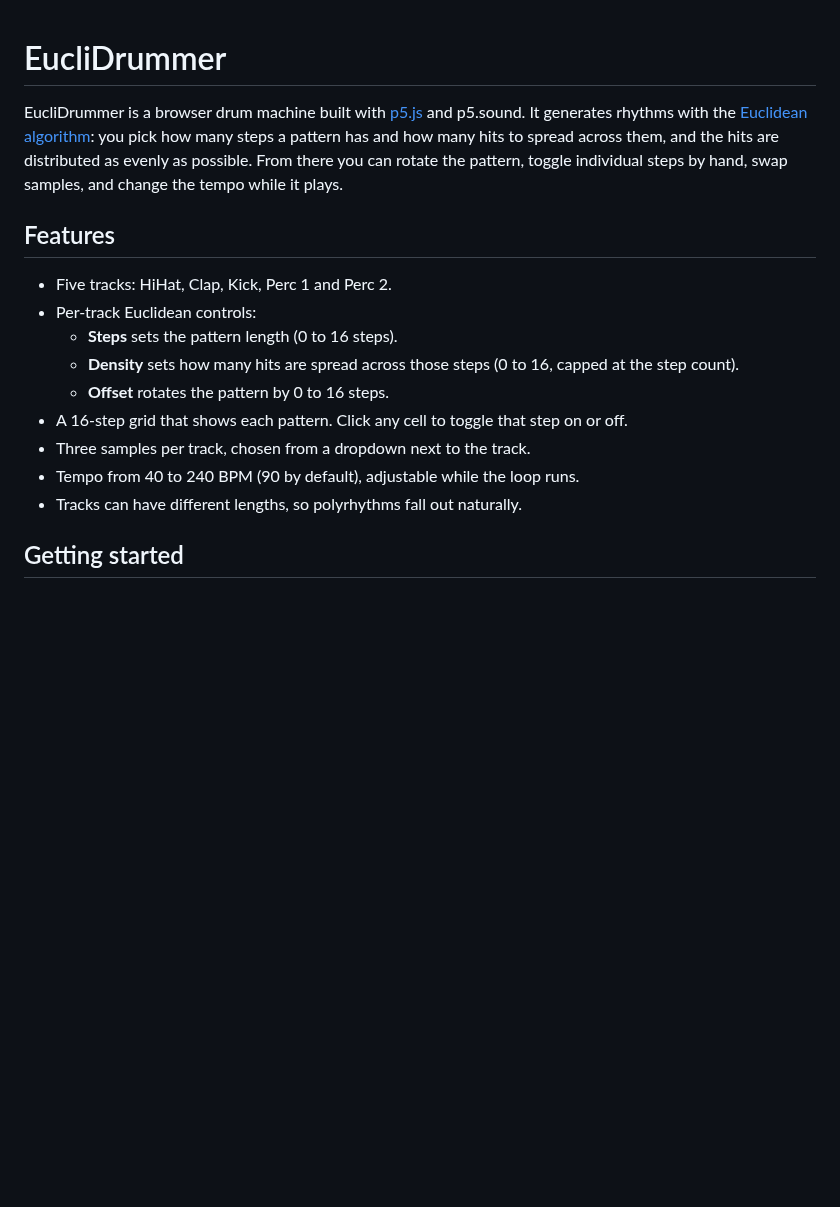
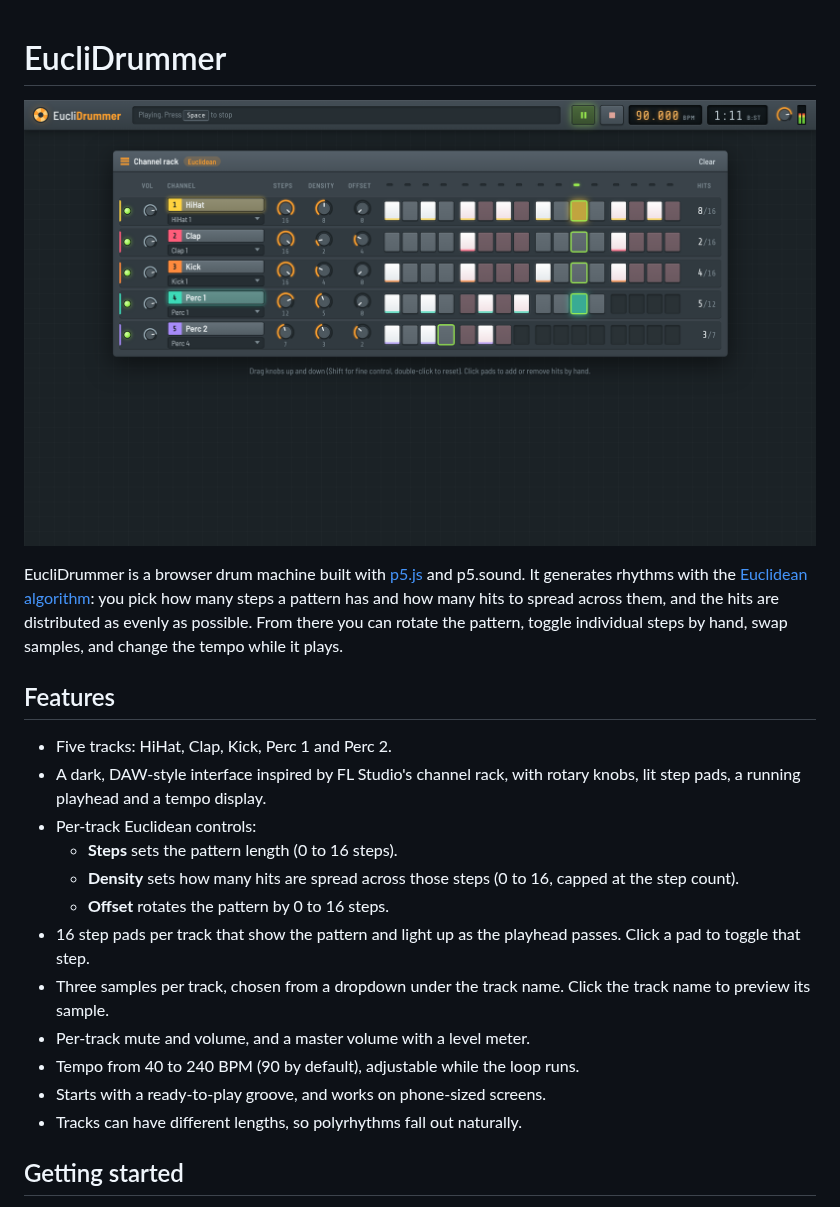
Before and after one commit to thomas-nelson23/euclidrummer, a Markdown page: README.md, the part around one of its changes. GitHub-like rendering; pictures changed too: docs/screenshots/desktop-playing.png (added); blank space fills up the shorter version.

```diff
--- a/README.md
+++ b/README.md
@@ -1,17 +1,22 @@
 # EucliDrummer
+
+![EucliDrummer channel rack](docs/screenshots/desktop-playing.png)
 
 EucliDrummer is a browser drum machine built with [p5.js](https://p5js.org/) and p5.sound. It generates rhythms with the [Euclidean algorithm](https://en.wikipedia.org/wiki/Euclidean_rhythm): you pick how many steps a pattern has and how many hits to spread across them, and the hits are distributed as evenly as possible. From there you can rotate the pattern, toggle individual steps by hand, swap samples, and change the tempo while it plays.
 
 ## Features
 
 - Five tracks: HiHat, Clap, Kick, Perc 1 and Perc 2.
+- A dark, DAW-style interface inspired by FL Studio's channel rack, with rotary knobs, lit step pads, a running playhead and a tempo display.
 - Per-track Euclidean controls:
   - **Steps** sets the pattern length (0 to 16 steps).
   - **Density** sets how many hits are spread across those steps (0 to 16, capped at the step count).
   - **Offset** rotates the pattern by 0 to 16 steps.
-- A 16-step grid that shows each pattern. Click any cell to toggle that step on or off.
-- Three samples per track, chosen from a dropdown next to the track.
+- 16 step pads per track that show the pattern and light up as the playhead passes. Click a pad to toggle that step.
+- Three samples per track, chosen from a dropdown under the track name. Click the track name to preview its sample.
+- Per-track mute and volume, and a master volume with a level meter.
 - Tempo from 40 to 240 BPM (90 by default), adjustable while the loop runs.
+- Starts with a ready-to-play groove, and works on phone-sized screens.
 - Tracks can have different lengths, so polyrhythms fall out naturally.
 
 ## Getting started
```
Also changed, not shown: other parts of README.md (+16 -12 lines), docs/screenshots/mobile.png (added), 5 other files.
